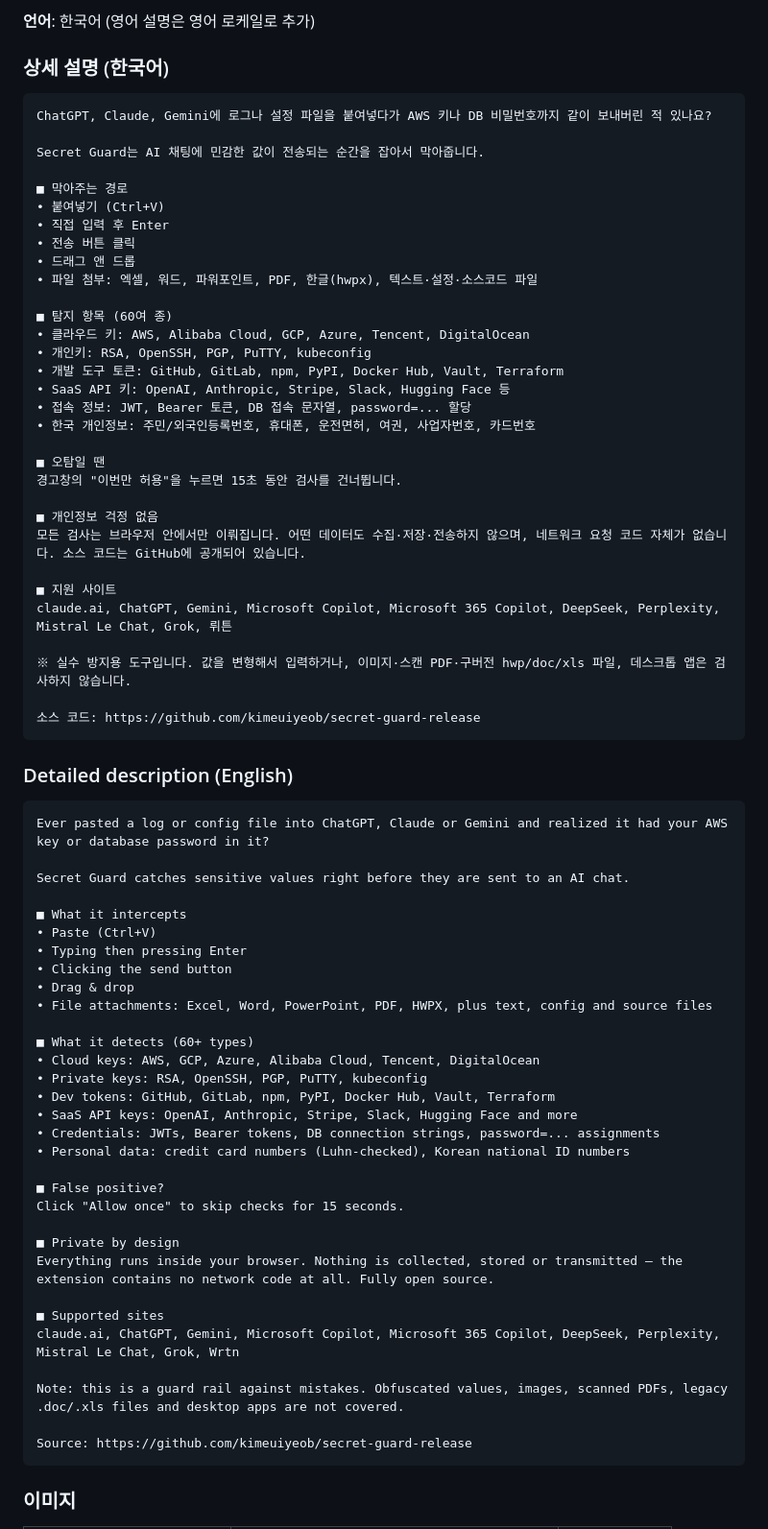
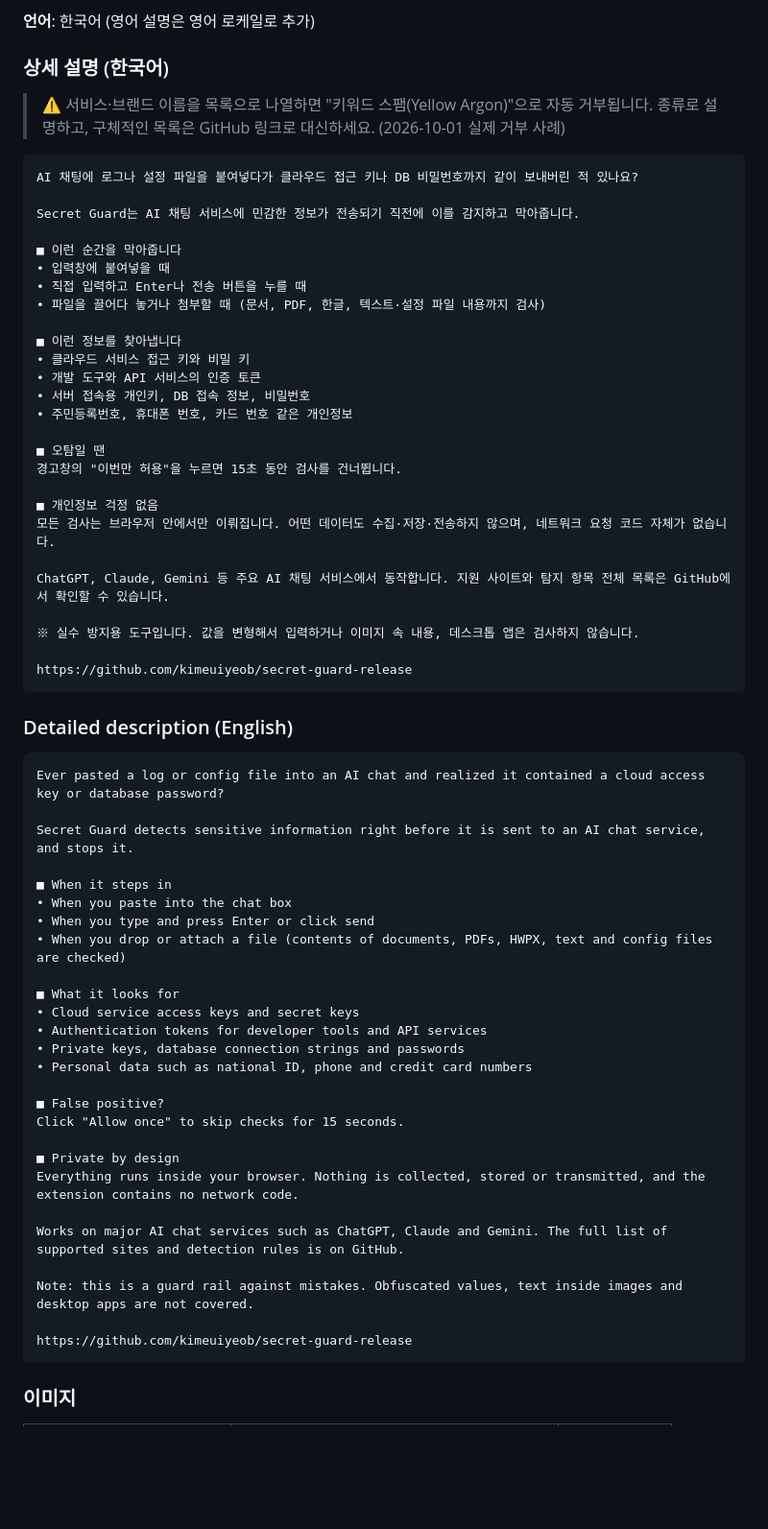
Before and after one commit to kimeuiyeob/secret-guard-release, a Markdown page: STORE_LISTING.md, the part around the change. Shown at 96% size. GitHub-like rendering; blank space fills up the shorter version.

Commit message:
docs: store description without keyword lists (Yellow Argon fix)

````diff
--- a/STORE_LISTING.md
+++ b/STORE_LISTING.md
@@ -19,74 +19,66 @@
 
 ### 상세 설명 (한국어)
 
+> ⚠️ 서비스·브랜드 이름을 목록으로 나열하면 "키워드 스팸(Yellow Argon)"으로 자동 거부됩니다. 종류로 설명하고, 구체적인 목록은 GitHub 링크로 대신하세요. (2026-10-01 실제 거부 사례)
+
 ```
-ChatGPT, Claude, Gemini에 로그나 설정 파일을 붙여넣다가 AWS 키나 DB 비밀번호까지 같이 보내버린 적 있나요?
+AI 채팅에 로그나 설정 파일을 붙여넣다가 클라우드 접근 키나 DB 비밀번호까지 같이 보내버린 적 있나요?
 
-Secret Guard는 AI 채팅에 민감한 값이 전송되는 순간을 잡아서 막아줍니다.
+Secret Guard는 AI 채팅 서비스에 민감한 정보가 전송되기 직전에 이를 감지하고 막아줍니다.
 
-■ 막아주는 경로
-• 붙여넣기 (Ctrl+V)
-• 직접 입력 후 Enter
-• 전송 버튼 클릭
-• 드래그 앤 드롭
-• 파일 첨부: 엑셀, 워드, 파워포인트, PDF, 한글(hwpx), 텍스트·설정·소스코드 파일
+■ 이런 순간을 막아줍니다
+• 입력창에 붙여넣을 때
+• 직접 입력하고 Enter나 전송 버튼을 누를 때
+• 파일을 끌어다 놓거나 첨부할 때 (문서, PDF, 한글, 텍스트·설정 파일 내용까지 검사)
 
-■ 탐지 항목 (60여 종)
-• 클라우드 키: AWS, Alibaba Cloud, GCP, Azure, Tencent, DigitalOcean
-• 개인키: RSA, OpenSSH, PGP, PuTTY, kubeconfig
-• 개발 도구 토큰: GitHub, GitLab, npm, PyPI, Docker Hub, Vault, Terraform
-• SaaS API 키: OpenAI, Anthropic, Stripe, Slack, Hugging Face 등
-• 접속 정보: JWT, Bearer 토큰, DB 접속 문자열, password=... 할당
-• 한국 개인정보: 주민/외국인등록번호, 휴대폰, 운전면허, 여권, 사업자번호, 카드번호
+■ 이런 정보를 찾아냅니다
+• 클라우드 서비스 접근 키와 비밀 키
+• 개발 도구와 API 서비스의 인증 토큰
+• 서버 접속용 개인키, DB 접속 정보, 비밀번호
+• 주민등록번호, 휴대폰 번호, 카드 번호 같은 개인정보
 
 ■ 오탐일 땐
 경고창의 "이번만 허용"을 누르면 15초 동안 검사를 건너뜁니다.
 
 ■ 개인정보 걱정 없음
-모든 검사는 브라우저 안에서만 이뤄집니다. 어떤 데이터도 수집·저장·전송하지 않으며, 네트워크 요청 코드 자체가 없습니다. 소스 코드는 GitHub에 공개되어 있습니다.
+모든 검사는 브라우저 안에서만 이뤄집니다. 어떤 데이터도 수집·저장·전송하지 않으며, 네트워크 요청 코드 자체가 없습니다.
 
-■ 지원 사이트
-claude.ai, ChatGPT, Gemini, Microsoft Copilot, Microsoft 365 Copilot, DeepSeek, Perplexity, Mistral Le Chat, Grok, 뤼튼
+ChatGPT, Claude, Gemini 등 주요 AI 채팅 서비스에서 동작합니다. 지원 사이트와 탐지 항목 전체 목록은 GitHub에서 확인할 수 있습니다.
 
-※ 실수 방지용 도구입니다. 값을 변형해서 입력하거나, 이미지·스캔 PDF·구버전 hwp/doc/xls 파일, 데스크톱 앱은 검사하지 않습니다.
+※ 실수 방지용 도구입니다. 값을 변형해서 입력하거나 이미지 속 내용, 데스크톱 앱은 검사하지 않습니다.
 
-소스 코드: https://github.com/kimeuiyeob/secret-guard-release
+https://github.com/kimeuiyeob/secret-guard-release
 ```
 
 ### Detailed description (English)
 
 ```
-Ever pasted a log or config file into ChatGPT, Claude or Gemini and realized it had your AWS key or database password in it?
+Ever pasted a log or config file into an AI chat and realized it contained a cloud access key or database password?
 
-Secret Guard catches sensitive values right before they are sent to an AI chat.
+Secret Guard detects sensitive information right before it is sent to an AI chat service, and stops it.
 
-■ What it intercepts
-• Paste (Ctrl+V)
-• Typing then pressing Enter
-• Clicking the send button
-• Drag & drop
-• File attachments: Excel, Word, PowerPoint, PDF, HWPX, plus text, config and source files
+■ When it steps in
+• When you paste into the chat box
+• When you type and press Enter or click send
+• When you drop or attach a file (contents of documents, PDFs, HWPX, text and config files are checked)
 
-■ What it detects (60+ types)
-• Cloud keys: AWS, GCP, Azure, Alibaba Cloud, Tencent, DigitalOcean
-• Private keys: RSA, OpenSSH, PGP, PuTTY, kubeconfig
-• Dev tokens: GitHub, GitLab, npm, PyPI, Docker Hub, Vault, Terraform
-• SaaS API keys: OpenAI, Anthropic, Stripe, Slack, Hugging Face and more
-• Credentials: JWTs, Bearer tokens, DB connection strings, password=... assignments
-• Personal data: credit card numbers (Luhn-checked), Korean national ID numbers
+■ What it looks for
+• Cloud service access keys and secret keys
+• Authentication tokens for developer tools and API services
+• Private keys, database connection strings and passwords
+• Personal data such as national ID, phone and credit card numbers
 
 ■ False positive?
 Click "Allow once" to skip checks for 15 seconds.
 
 ■ Private by design
-Everything runs inside your browser. Nothing is collected, stored or transmitted — the extension contains no network code at all. Fully open source.
+Everything runs inside your browser. Nothing is collected, stored or transmitted, and the extension contains no network code.
 
-■ Supported sites
-claude.ai, ChatGPT, Gemini, Microsoft Copilot, Microsoft 365 Copilot, DeepSeek, Perplexity, Mistral Le Chat, Grok, Wrtn
+Works on major AI chat services such as ChatGPT, Claude and Gemini. The full list of supported sites and detection rules is on GitHub.
 
-Note: this is a guard rail against mistakes. Obfuscated values, images, scanned PDFs, legacy .doc/.xls files and desktop apps are not covered.
+Note: this is a guard rail against mistakes. Obfuscated values, text inside images and desktop apps are not covered.
 
-Source: https://github.com/kimeuiyeob/secret-guard-release
+https://github.com/kimeuiyeob/secret-guard-release
 ```
 
 ### 이미지
````
